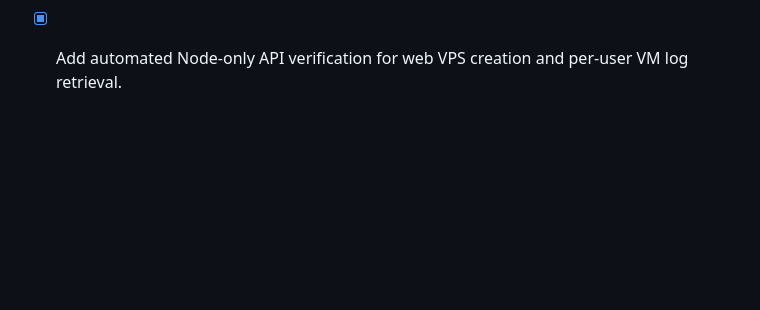
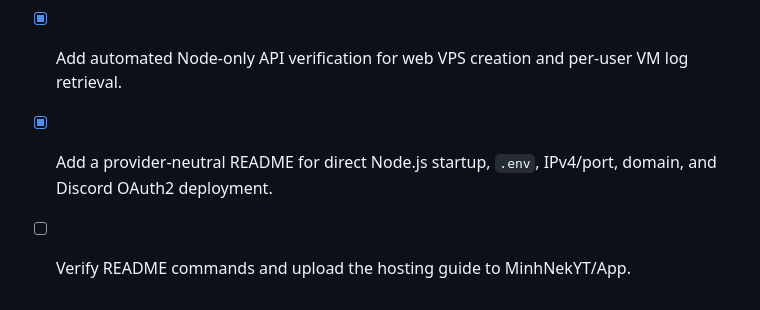
Before and after one commit to MinhNekYT/App, a Markdown page: todo.md, the part around the change. Rendered like a GitHub page; blank space fills up the shorter version.

Commit message:
docs: add Node.js hosting guide

```diff
--- a/todo.md
+++ b/todo.md
@@ -96,3 +96,5 @@
 - [x] Verify web VPS creation and per-user log retrieval through the Node-only API contract.
 - [x] Add `/coin receive` rejection tests for non-admin users and recipients without a confirmed contribution token.
 - [x] Add automated Node-only API verification for web VPS creation and per-user VM log retrieval.
+- [x] Add a provider-neutral README for direct Node.js startup, `.env`, IPv4/port, domain, and Discord OAuth2 deployment.
+- [ ] Verify README commands and upload the hosting guide to MinhNekYT/App.
```
Also changed, not shown: 1 other file.
